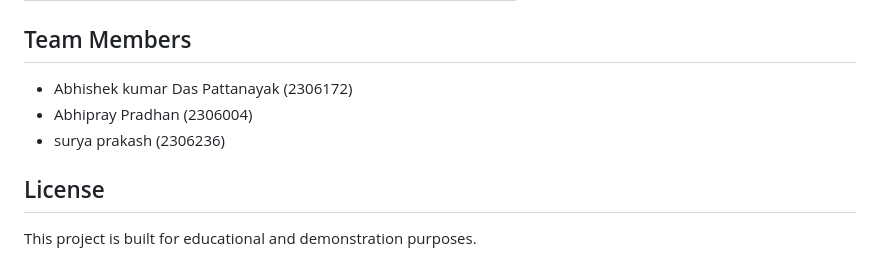
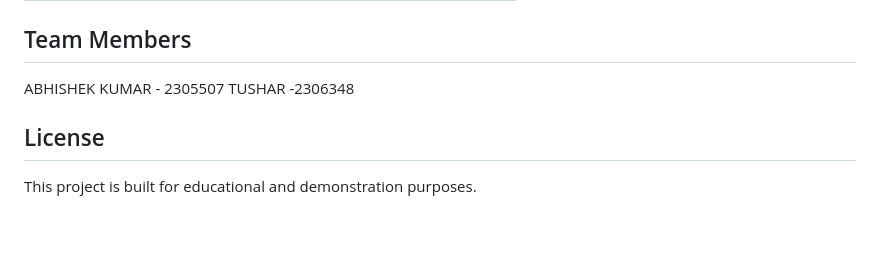
Before and after one commit to abhishek95167/NetSage_AI, a Markdown page: NetSage_AI-main/README.md, the part around the change. GitHub-like rendering; blank space fills up the shorter version.

```diff
--- a/NetSage_AI-main/README.md
+++ b/NetSage_AI-main/README.md
@@ -306,9 +306,8 @@ AI-Human Agreement Rate = Accepted Cases / Reviewed Cases × 100
 
 ## Team Members
 
-- Abhishek kumar Das Pattanayak (2306172)
-- Abhipray Pradhan (2306004)
-- surya prakash (2306236)
+ABHISHEK KUMAR - 2305507
+TUSHAR         -2306348
 
 
 ## License
```
